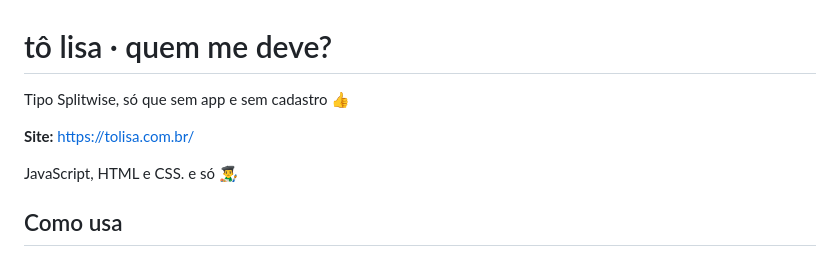
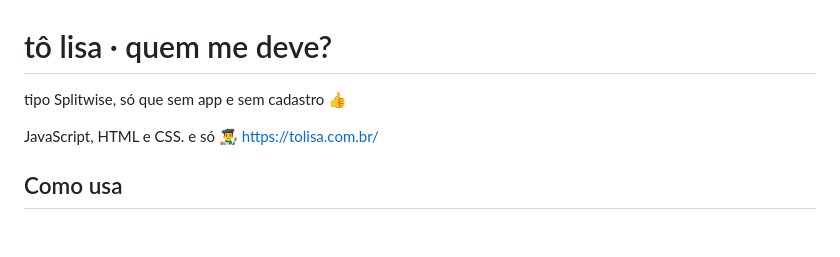
Before and after one commit to fernandollisboa/tolisao, a Markdown page: README.md, the part around the change. GitHub-like rendering; blank space fills up the shorter version.

Commit message:
Update README.md
Signed-off-by: Fernando Lisboa <fernando.costa@glssolutions.us>

```diff
--- a/README.md
+++ b/README.md
@@ -1,10 +1,8 @@
 # tô lisa · quem me deve?
 
-Tipo Splitwise, só que sem app e sem cadastro 👍
+tipo Splitwise, só que sem app e sem cadastro 👍
 
-**Site:** https://tolisa.com.br/
-
-JavaScript, HTML e CSS. e só 👨‍🎨
+JavaScript, HTML e CSS. e só 👨‍🎨 https://tolisa.com.br/
 
 ## Como usa
 
```
